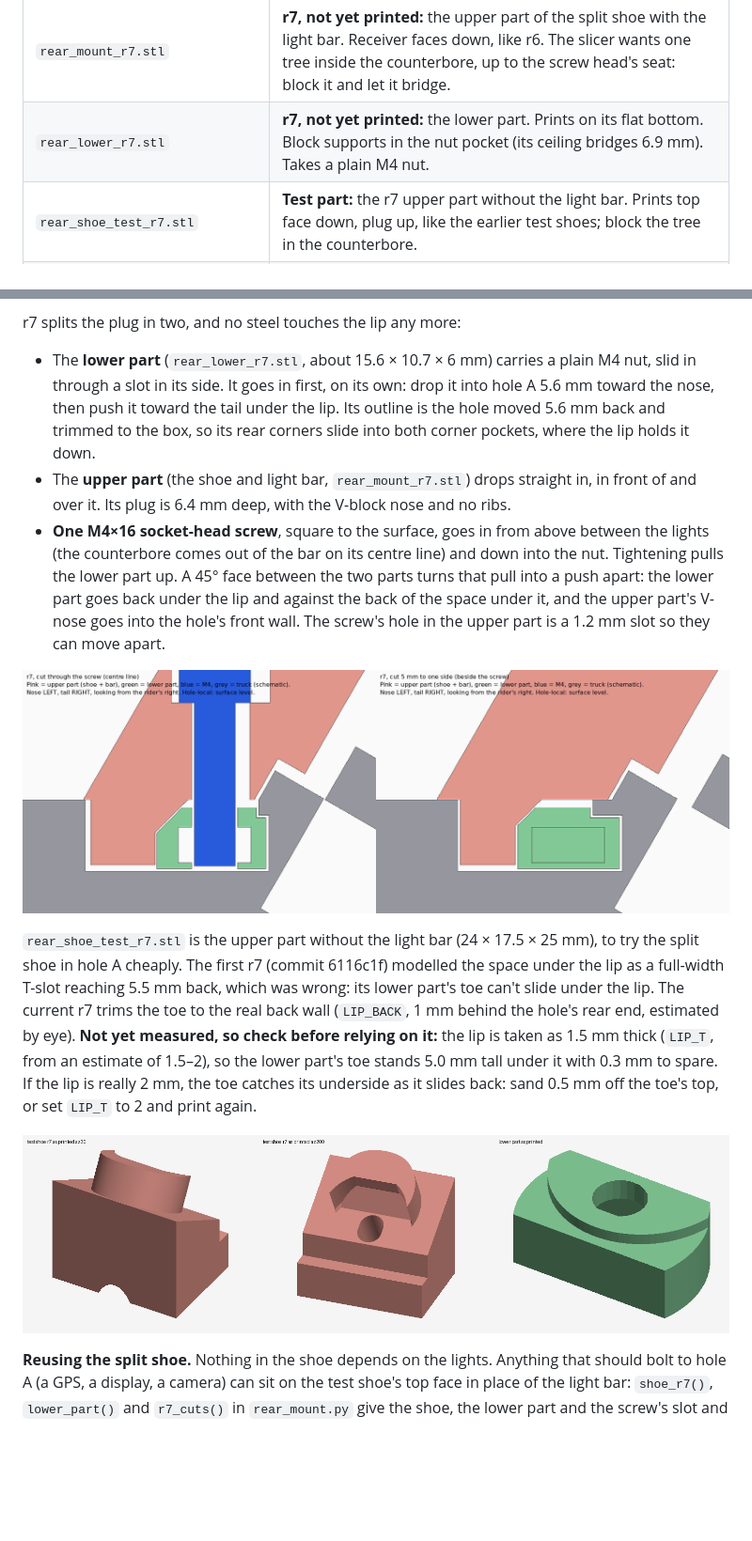
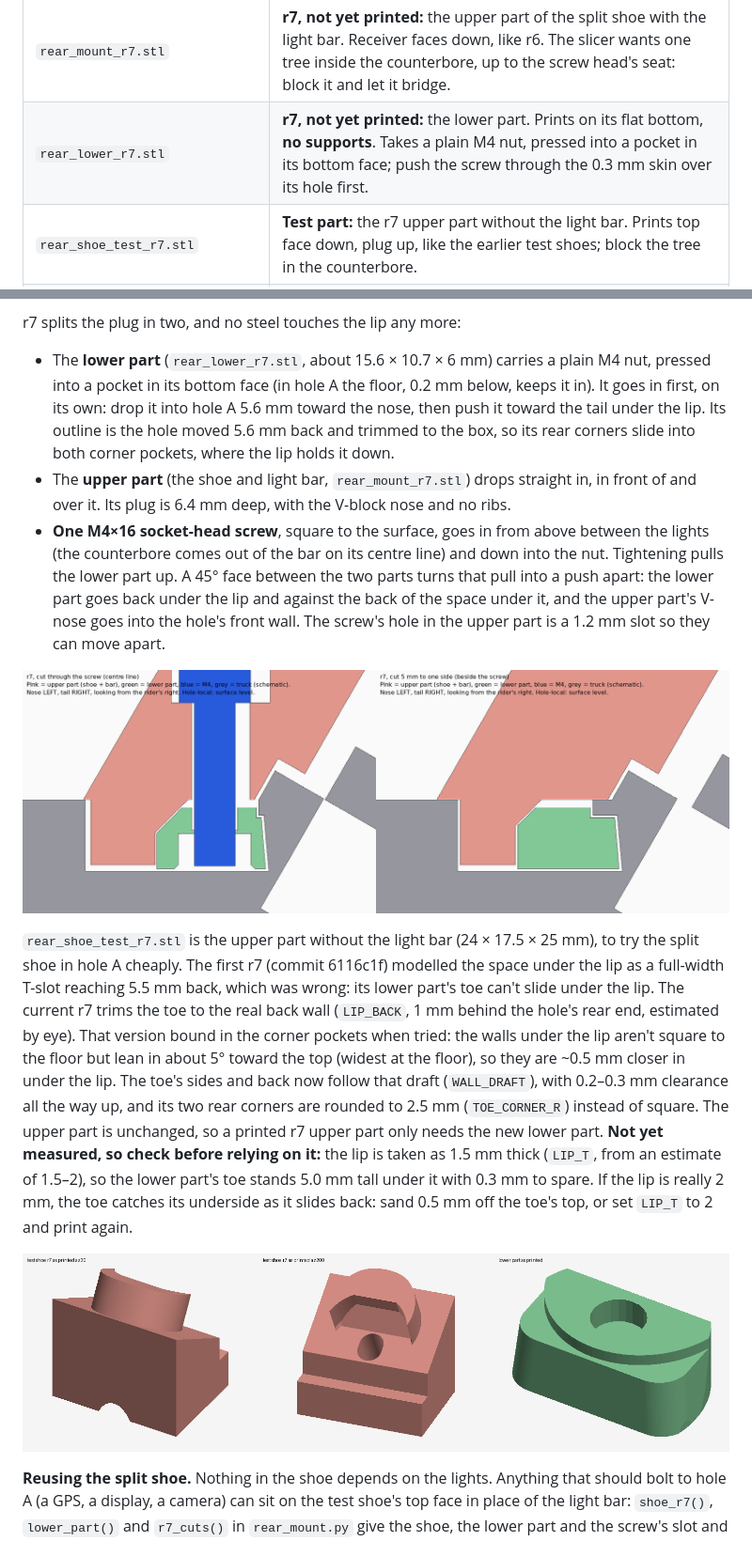
Before and after one commit to beadon/shredlight-mounts, a Markdown page: README.md, 2 parts joined by grey strips. Shown at 94% size. Drawn GitHub-style; pictures changed too: docs/r7_split_shoe.png, docs/r7_test_parts.png; blank space fills up the shorter version.

```diff
--- a/README.md
+++ b/README.md
@@ -174,7 +174,7 @@ threadlocker.
 | File (in `out/rear/`) | |
 |---|---|
 | `rear_mount_r7.stl` | **r7, not yet printed:** the upper part of the split shoe with the light bar. Receiver faces down, like r6. The slicer wants one tree inside the counterbore, up to the screw head's seat: block it and let it bridge. |
-| `rear_lower_r7.stl` | **r7, not yet printed:** the lower part. Prints on its flat bottom. Block supports in the nut pocket (its ceiling bridges 6.9 mm). Takes a plain M4 nut. |
+| `rear_lower_r7.stl` | **r7, not yet printed:** the lower part. Prints on its flat bottom, **no supports**. Takes a plain M4 nut, pressed into a pocket in its bottom face; push the screw through the 0.3 mm skin over its hole first. |
 | `rear_shoe_test_r7.stl` | **Test part:** the r7 upper part without the light bar. Prints top face down, plug up, like the earlier test shoes; block the tree in the counterbore. |
 | `rear_mount_r6.stl` | Receiver faces down, the shoe and its plug pointing up, ready to slice. No supports: besides the two channel-roof bridges, what overhangs is the nut slot's ceiling and near-level round holes, as on the r4 shoe. |
 | `rear_shoe_test_vnose.stl` | **Test part:** the r6 shoe on its own (no light bar) with a V-block nose on the plug (`NOSE_RELIEF`, see below). Prints like `rear_mount_r6.stl`, top face down, no supports. |
@@ -201,8 +201,8 @@ its floor level with the hole's. So there is a ~1 mm strip at the hole's rear en
 
 r7 splits the plug in two, and no steel touches the lip any more:
 
-- The **lower part** (`rear_lower_r7.stl`, about 15.6 × 10.7 × 6 mm) carries a plain M4 nut, slid in through
-  a slot in its side. It goes in first, on its own: drop it into hole A 5.6 mm toward the nose, then
+- The **lower part** (`rear_lower_r7.stl`, about 15.6 × 10.7 × 6 mm) carries a plain M4 nut, pressed into a
+  pocket in its bottom face (in hole A the floor, 0.2 mm below, keeps it in). It goes in first, on its own: drop it into hole A 5.6 mm toward the nose, then
   push it toward the tail under the lip. Its outline is the hole moved 5.6 mm back and trimmed to the box,
   so its rear corners slide into both corner pockets, where the lip holds it down.
 - The **upper part** (the shoe and light bar, `rear_mount_r7.stl`) drops straight in, in front of and
@@ -218,7 +218,12 @@ r7 splits the plug in two, and no steel touches the lip any more:
 `rear_shoe_test_r7.stl` is the upper part without the light bar (24 × 17.5 × 25 mm), to try the split
 shoe in hole A cheaply. The first r7 (commit 6116c1f) modelled the space under the lip as a full-width
 T-slot reaching 5.5 mm back, which was wrong: its lower part's toe can't slide under the lip. The current
-r7 trims the toe to the real back wall (`LIP_BACK`, 1 mm behind the hole's rear end, estimated by eye).
+r7 trims the toe to the real back wall (`LIP_BACK`, 1 mm behind the hole's rear end, estimated by eye). That
+version bound in the corner pockets when tried: the walls under the lip aren't square to the floor but
+lean in about 5° toward the top (widest at the floor), so they are ~0.5 mm closer in under the lip. The
+toe's sides and back now follow that draft (`WALL_DRAFT`), with 0.2–0.3 mm clearance all the way up, and
+its two rear corners are rounded to 2.5 mm (`TOE_CORNER_R`) instead of square. The upper part is
+unchanged, so a printed r7 upper part only needs the new lower part.
 **Not yet measured, so check before relying on it:** the lip is taken as 1.5 mm thick
 (`LIP_T`, from an estimate of 1.5–2), so the lower part's toe stands 5.0 mm tall under it with 0.3 mm to
 spare. If the lip is really 2 mm, the toe catches its underside as it slides back: sand 0.5 mm off the
```
Also changed, not shown: PRINT_SETTINGS.md (+4 -2 lines), 3 other files.
